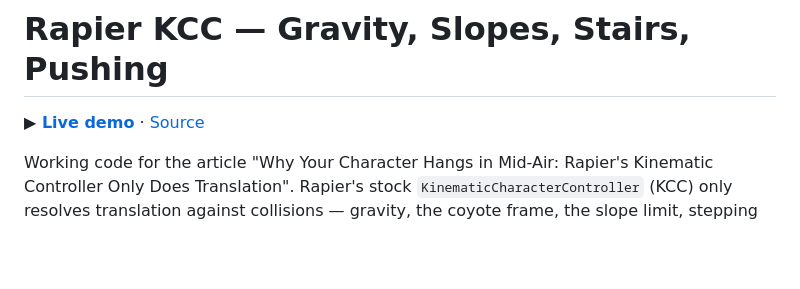
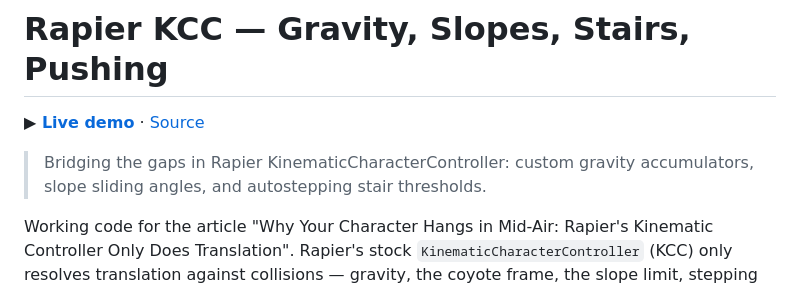
Before and after one commit to m2-md/rapier-character-controller-gaps, a Markdown page: README.md, the part around the change. Drawn GitHub-style; blank space fills up the shorter version.

Commit message:
docs: add one-line summary to README

```diff
--- a/README.md
+++ b/README.md
@@ -3,6 +3,8 @@
 <!-- LINKS:BEGIN — üretildi: scripts/sync-repo-links.py · elle düzenleme -->
 **▶ [Live demo](https://m2-md.github.io/rapier-character-controller-gaps/)** · [Source](https://github.com/m2-md/rapier-character-controller-gaps)
 <!-- LINKS:END -->
+
+> Bridging the gaps in Rapier KinematicCharacterController: custom gravity accumulators, slope sliding angles, and autostepping stair thresholds.
 
 Working code for the article "Why Your Character Hangs in Mid-Air: Rapier's Kinematic
 Controller Only Does Translation". Rapier's stock `KinematicCharacterController`
```
